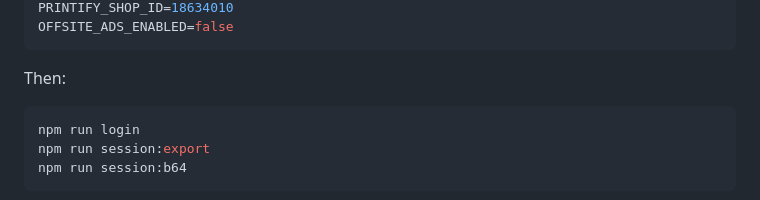
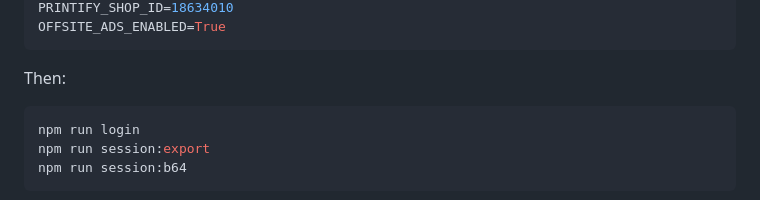
Before and after one commit to wtmjames1229-lab/poster-automation, a Markdown page: GITHUB_SETUP.md, the part around one of its changes. GitHub-like rendering.

````diff
--- a/GITHUB_SETUP.md
+++ b/GITHUB_SETUP.md
@@ -43,5 +43,5 @@ PRINTIFY_PASSWORD=your_password
 PRINTIFY_SHOP_ID=18634010
-OFFSITE_ADS_ENABLED=false
+OFFSITE_ADS_ENABLED=True
 ```
 
 Then:
````
Also changed, not shown: other parts of GITHUB_SETUP.md (+3 -3 lines).
